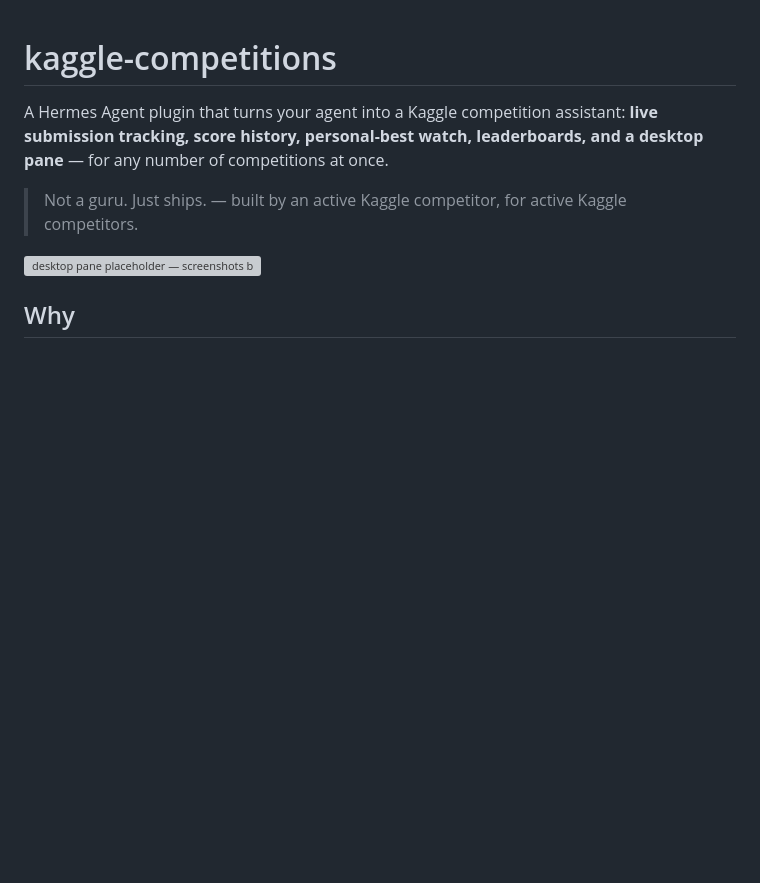
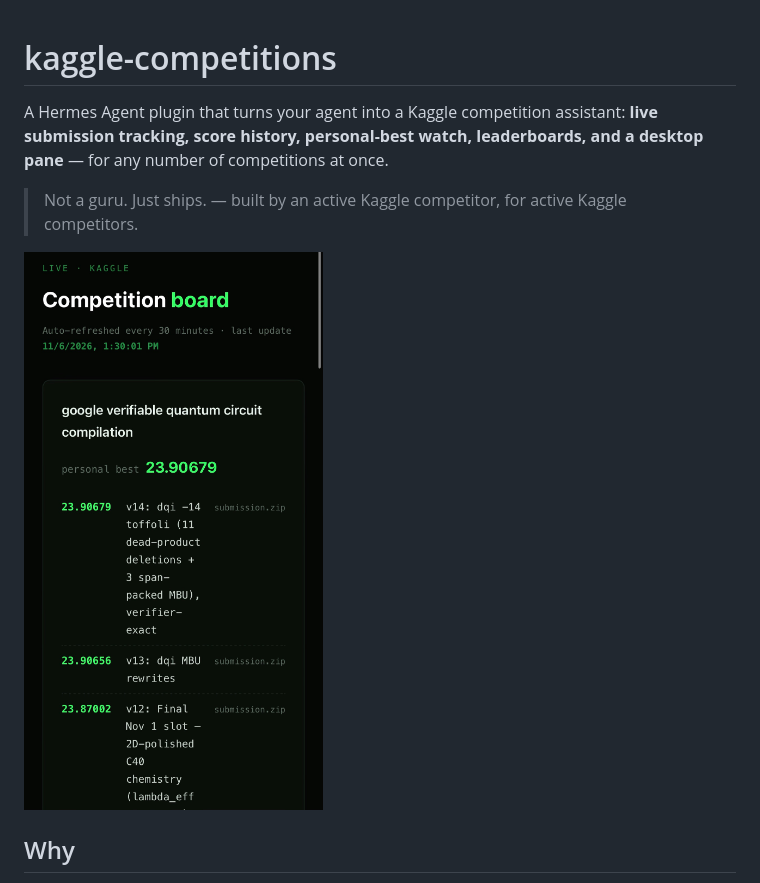
Before and after one commit to landenjackson/hermes-kaggle-plugin, a Markdown page: kaggle-competitions/README.md, the part around the change. Rendered like a GitHub page; pictures changed too: kaggle-competitions/assets/mobile-board.jpg (added); blank space fills up the shorter version; grey boxes are pictures that could not be loaded.

Commit message:
add live board screenshot (mobile, landenjackson.com/kaggle)

```diff
--- a/kaggle-competitions/README.md
+++ b/kaggle-competitions/README.md
@@ -6,7 +6,7 @@ desktop pane** — for any number of competitions at once.
 
 > Not a guru. Just ships. — built by an active Kaggle competitor, for active Kaggle competitors.
 
-![desktop pane placeholder — screenshots below](assets/pane.png)
+![Live Kaggle board on landenjackson.com — personal best 23.90679](assets/mobile-board.jpg)
 
 ## Why
 
```
